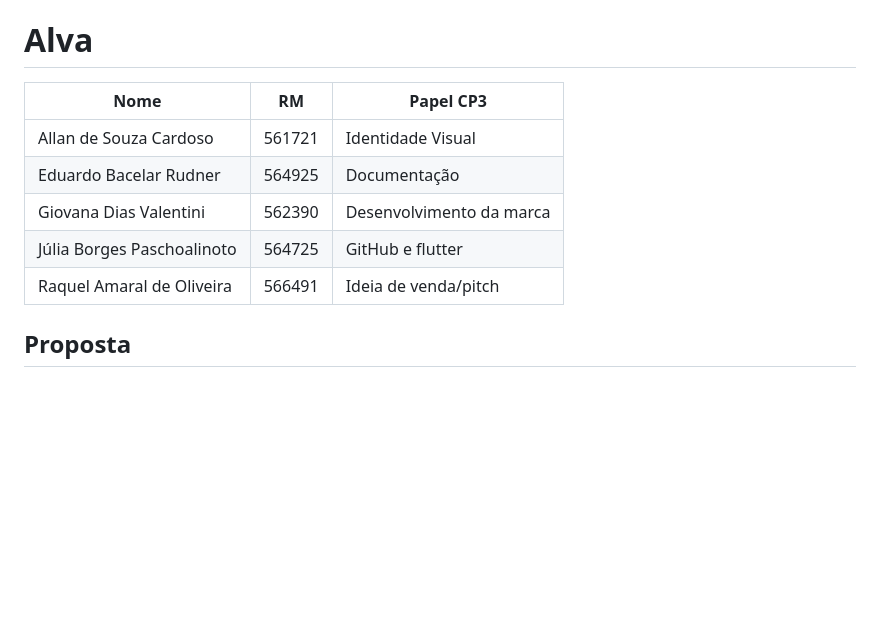
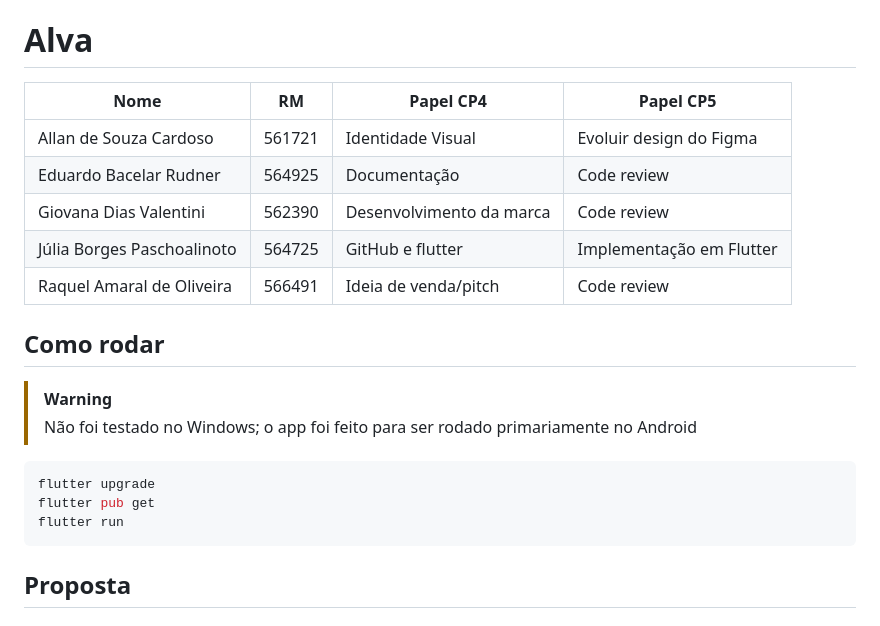
Before and after one commit to Juliapixel/projeto_cpad_flutter, a Markdown page: README.md, the part around the change printed below. Drawn GitHub-style; blank space fills up the shorter version.

````diff
--- a/README.md
+++ b/README.md
@@ -1,12 +1,24 @@
 # Alva
 
-| Nome | RM | Papel CP3 |
-| --- | --- | --- |
-| Allan de Souza Cardoso | 561721 | Identidade Visual |
-| Eduardo Bacelar Rudner | 564925 | Documentação |
-| Giovana Dias Valentini | 562390 | Desenvolvimento da marca |
-| Júlia Borges Paschoalinoto | 564725 | GitHub e flutter |
-| Raquel Amaral de Oliveira | 566491 | Ideia de venda/pitch |
+| Nome                       | RM     | Papel CP4                | Papel CP5                |
+| -------------------------- | ------ | ------------------------ | ------------------------ |
+| Allan de Souza Cardoso     | 561721 | Identidade Visual        | Evoluir design do Figma  |
+| Eduardo Bacelar Rudner     | 564925 | Documentação             | Code review              |
+| Giovana Dias Valentini     | 562390 | Desenvolvimento da marca | Code review              |
+| Júlia Borges Paschoalinoto | 564725 | GitHub e flutter         | Implementação em Flutter |
+| Raquel Amaral de Oliveira  | 566491 | Ideia de venda/pitch     | Code review              |
+
+## Como rodar
+
+> [!warning]
+>
+> Não foi testado no Windows; o app foi feito para ser rodado primariamente no Android
+
+```bash
+flutter upgrade
+flutter pub get
+flutter run
+```
 
 ## Proposta
 
````
Also changed, not shown: other parts of README.md (+8 -2 lines), screenshots/cursos.png (added), screenshots/explorar.png (added), screenshots/home.png (added), screenshots/perfil.png (added).
